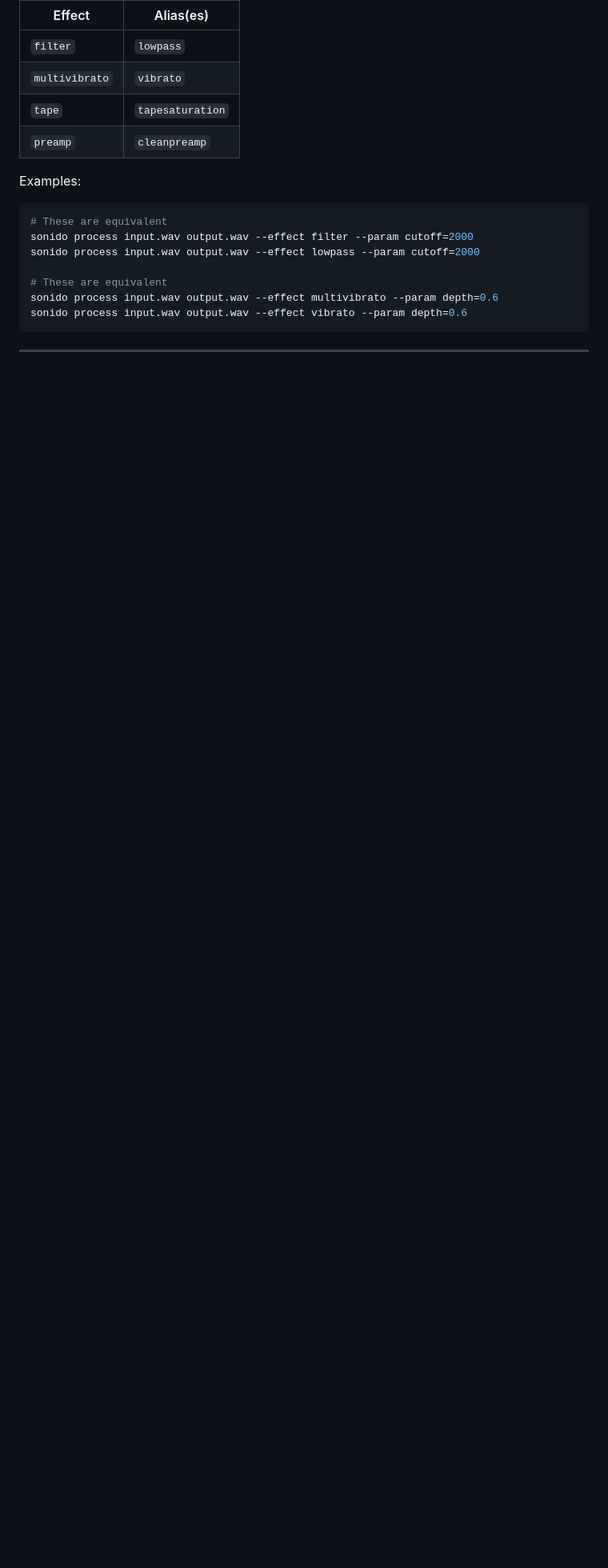
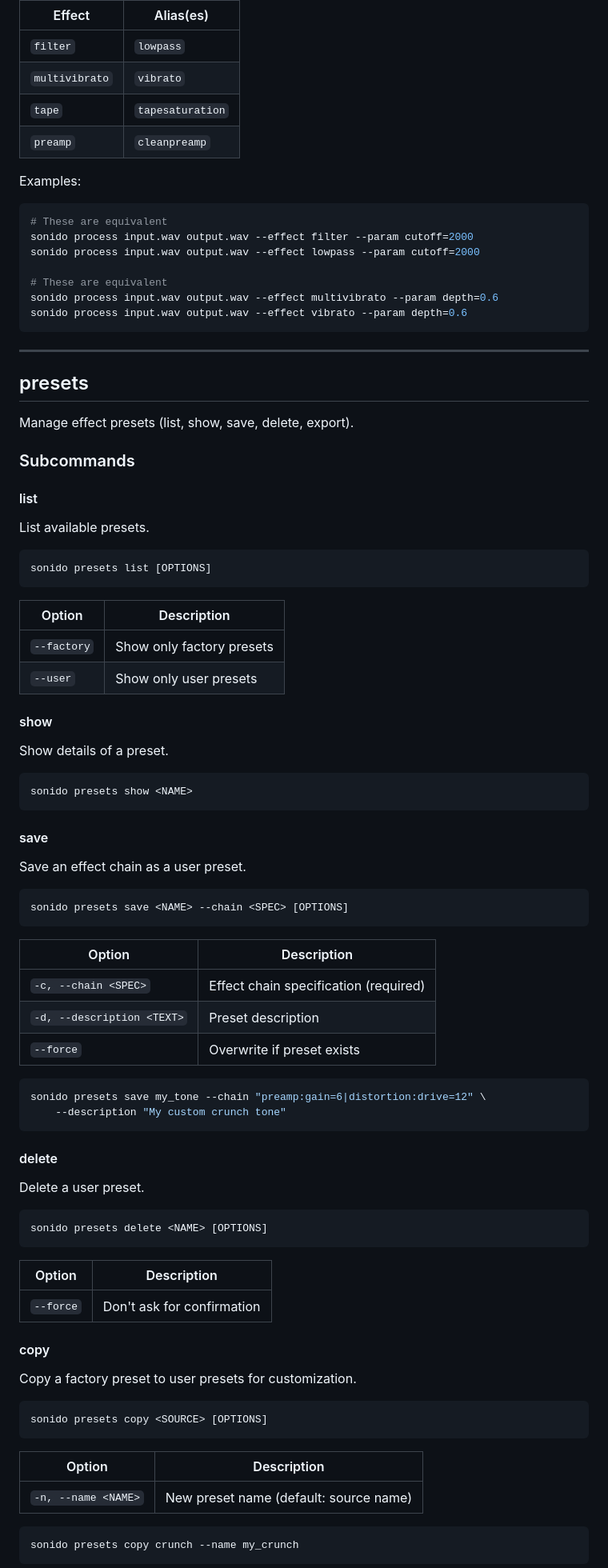
Before and after one commit to ampactor/sonido, a Markdown page: docs/CLI_GUIDE.md, the part around one of its changes. Shown at 80% size. Rendered like a GitHub page; blank space fills up the shorter version.

````diff
--- a/docs/CLI_GUIDE.md
+++ b/docs/CLI_GUIDE.md
@@ -387,3 +438,77 @@ sonido process input.wav output.wav --effect vibrato --param depth=0.6
 
 ---
 
+## presets
+
+Manage effect presets (list, show, save, delete, export).
+
+### Subcommands
+
+#### list
+
+List available presets.
+
+```bash
+sonido presets list [OPTIONS]
+```
+
+| Option | Description |
+|--------|-------------|
+| `--factory` | Show only factory presets |
+| `--user` | Show only user presets |
+
+#### show
+
+Show details of a preset.
+
+```bash
+sonido presets show <NAME>
+```
+
+#### save
+
+Save an effect chain as a user preset.
+
+```bash
+sonido presets save <NAME> --chain <SPEC> [OPTIONS]
+```
+
+| Option | Description |
+|--------|-------------|
+| `-c, --chain <SPEC>` | Effect chain specification (required) |
+| `-d, --description <TEXT>` | Preset description |
+| `--force` | Overwrite if preset exists |
+
+```bash
+sonido presets save my_tone --chain "preamp:gain=6|distortion:drive=12" \
+    --description "My custom crunch tone"
+```
+
+#### delete
+
+Delete a user preset.
+
+```bash
+sonido presets delete <NAME> [OPTIONS]
+```
+
+| Option | Description |
+|--------|-------------|
+| `--force` | Don't ask for confirmation |
+
+#### copy
+
+Copy a factory preset to user presets for customization.
+
+```bash
+sonido presets copy <SOURCE> [OPTIONS]
+```
+
+| Option | Description |
+|--------|-------------|
+| `-n, --name <NAME>` | New preset name (default: source name) |
+
+```bash
+sonido presets copy crunch --name my_crunch
+```
+
````
Also changed, not shown: other parts of docs/CLI_GUIDE.md (+94 -12 lines), docs/CHANGELOG.md (+37 -0 lines), docs/CONTRIBUTING.md (+33 -0 lines).
